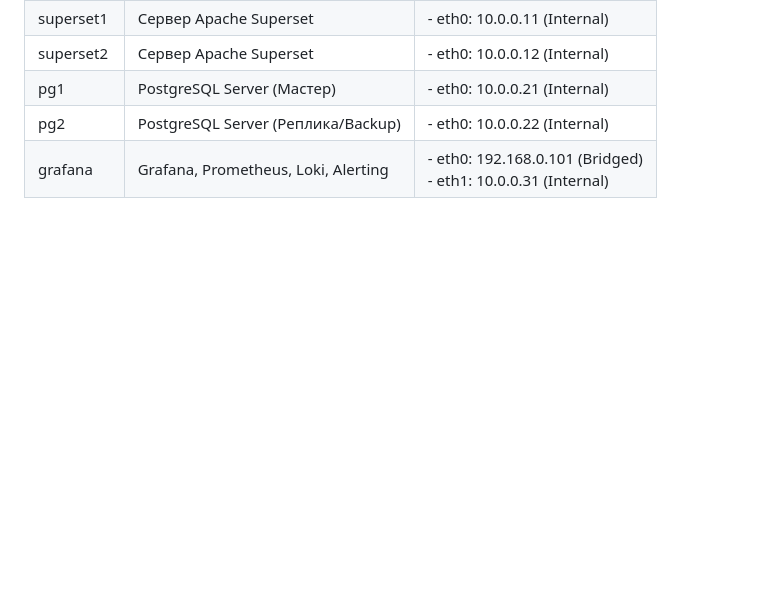
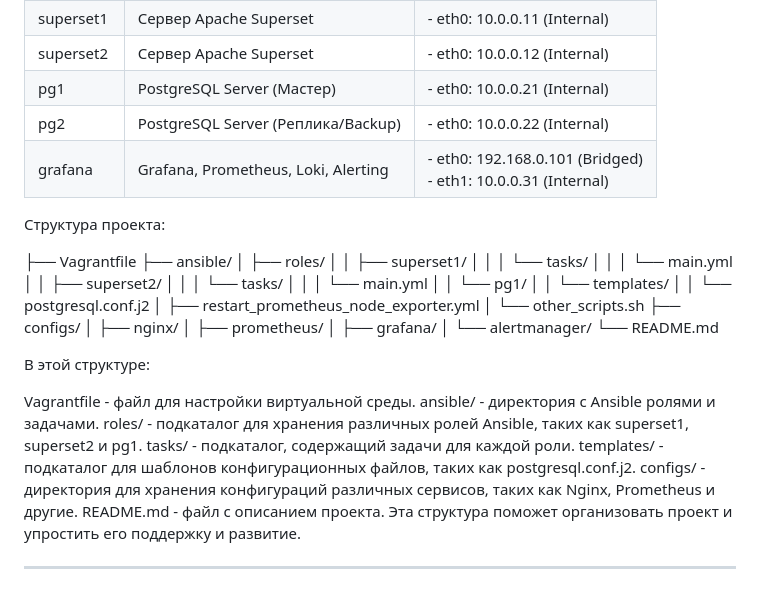
Before and after one commit to andruhes/Lin_PRO, a Markdown page: Final project/README.md, the part around the change. Drawn GitHub-style; blank space fills up the shorter version.

```diff
--- a/Final project/README.md
+++ b/Final project/README.md
@@ -10,6 +10,46 @@
 | pg1       | PostgreSQL Server (Мастер)              | - eth0: 10.0.0.21 (Internal)                                    |
 | pg2       | PostgreSQL Server (Реплика/Backup)      | - eth0: 10.0.0.22 (Internal)                                    |
 | grafana   | Grafana, Prometheus, Loki, Alerting     | - eth0: 192.168.0.101 (Bridged)<br>- eth1: 10.0.0.31 (Internal) |
+
+
+
+Структура проекта:
+
+
+├── Vagrantfile
+├── ansible/
+│   ├── roles/
+│   │   ├── superset1/
+│   │   │   └── tasks/
+│   │   │       └── main.yml
+│   │   ├── superset2/
+│   │   │   └── tasks/
+│   │   │       └── main.yml
+│   │   └── pg1/
+│   │       └── templates/
+│   │           └── postgresql.conf.j2
+│   ├── restart_prometheus_node_exporter.yml
+│   └── other_scripts.sh
+├── configs/
+│   ├── nginx/
+│   ├── prometheus/
+│   ├── grafana/
+│   └── alertmanager/
+└── README.md
+
+
+В этой структуре:
+
+Vagrantfile - файл для настройки виртуальной среды.
+ansible/ - директория с Ansible ролями и задачами.
+roles/ - подкаталог для хранения различных ролей Ansible, таких как superset1, superset2 и pg1.
+tasks/ - подкаталог, содержащий задачи для каждой роли.
+templates/ - подкаталог для шаблонов конфигурационных файлов, таких как postgresql.conf.j2.
+configs/ - директория для хранения конфигураций различных сервисов, таких как Nginx, Prometheus и другие.
+README.md - файл с описанием проекта.
+Эта структура поможет организовать проект и упростить его поддержку и развитие.
+
+---
 
 ![schema.png](schema.png)
 
```
